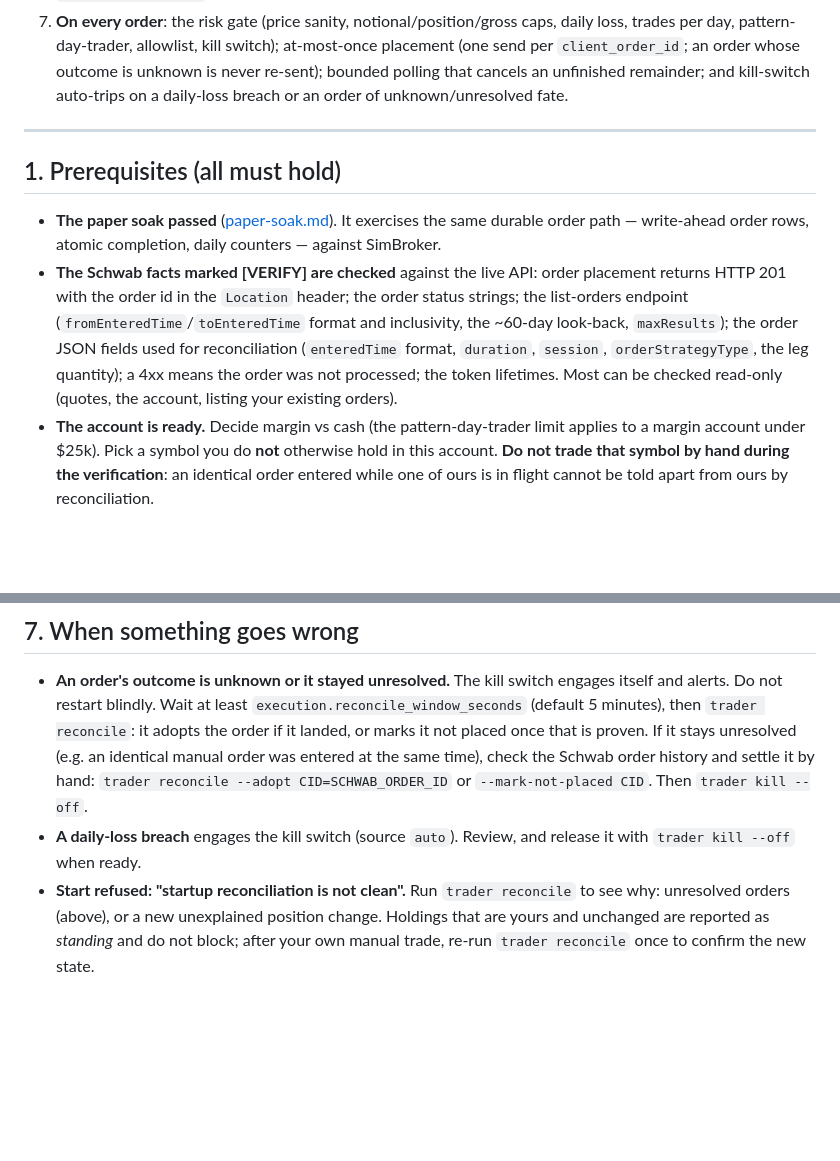
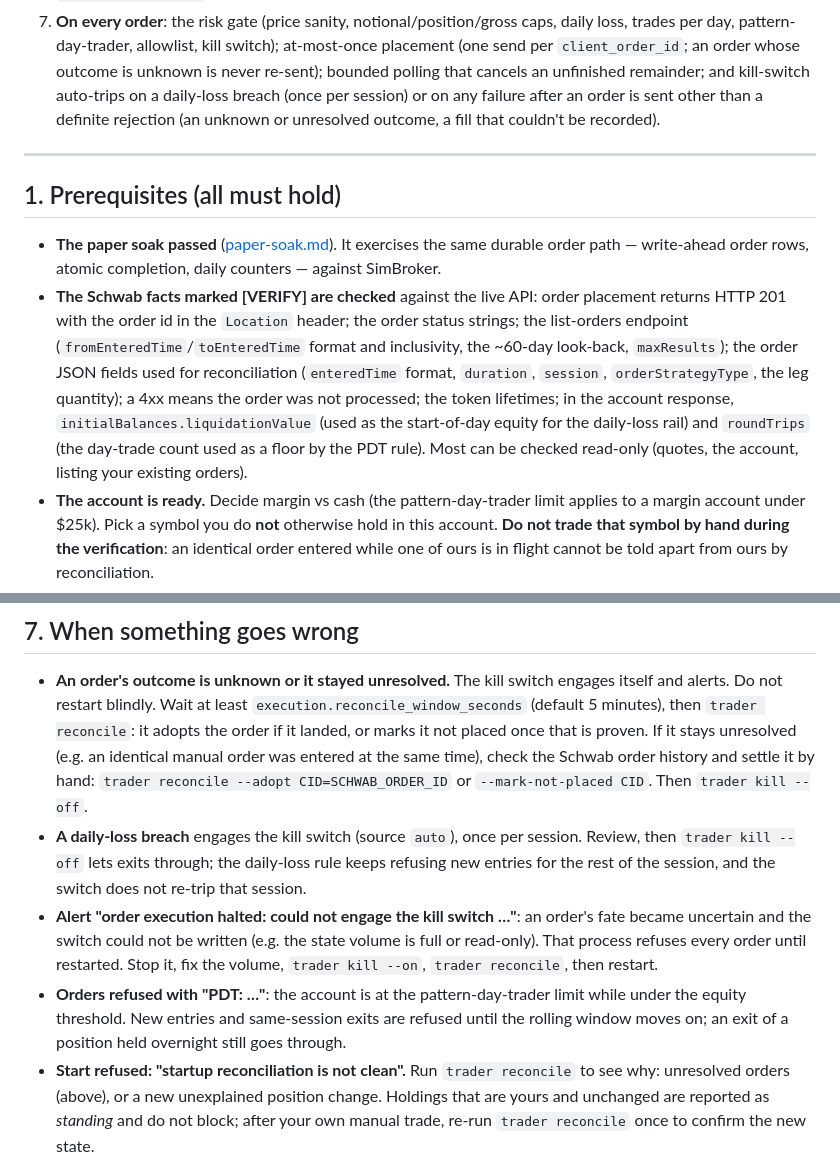
Before and after one commit to kamarkaka/trade, a Markdown page: docs/runbooks/go-live.md, 2 parts joined by grey strips. Drawn GitHub-style; blank space fills up the shorter version.

Commit message:
LR14 (wip): reflect the reviewed trips, PDT and account fields in the runbook
Once-per-session daily-loss trip (a release lets exits through), the execution-halted latch,
PDT refusals, and the start-of-day equity / roundTrips account fields to [VERIFY].

```diff
--- a/docs/runbooks/go-live.md
+++ b/docs/runbooks/go-live.md
@@ -27,7 +27,8 @@ path end to end, then run live under docker compose.
    trades per day, pattern-day-trader, allowlist, kill switch); at-most-once placement (one
    send per `client_order_id`; an order whose outcome is unknown is never re-sent); bounded
    polling that cancels an unfinished remainder; and kill-switch auto-trips on a daily-loss
-   breach or an order of unknown/unresolved fate.
+   breach (once per session) or on any failure after an order is sent other than a definite
+   rejection (an unknown or unresolved outcome, a fill that couldn't be recorded).
 
 ---
 
@@ -40,8 +41,10 @@ path end to end, then run live under docker compose.
   list-orders endpoint (`fromEnteredTime`/`toEnteredTime` format and inclusivity, the ~60-day
   look-back, `maxResults`); the order JSON fields used for reconciliation (`enteredTime`
   format, `duration`, `session`, `orderStrategyType`, the leg quantity); a 4xx means the
-  order was not processed; the token lifetimes. Most can be checked read-only (quotes, the
-  account, listing your existing orders).
+  order was not processed; the token lifetimes; in the account response,
+  `initialBalances.liquidationValue` (used as the start-of-day equity for the daily-loss rail)
+  and `roundTrips` (the day-trade count used as a floor by the PDT rule). Most can be checked
+  read-only (quotes, the account, listing your existing orders).
 - **The account is ready.** Decide margin vs cash (the pattern-day-trader limit applies to a
   margin account under $25k). Pick a symbol you do **not** otherwise hold in this account.
   **Do not trade that symbol by hand during the verification**: an identical order entered
@@ -142,8 +145,16 @@ spans two sessions, so it is not a day-trade.
   entered at the same time), check the Schwab order history and settle it by hand:
   `trader reconcile --adopt CID=SCHWAB_ORDER_ID` or `--mark-not-placed CID`. Then
   `trader kill --off`.
-- **A daily-loss breach** engages the kill switch (source `auto`). Review, and release it with
-  `trader kill --off` when ready.
+- **A daily-loss breach** engages the kill switch (source `auto`), once per session. Review,
+  then `trader kill --off` lets exits through; the daily-loss rule keeps refusing new entries
+  for the rest of the session, and the switch does not re-trip that session.
+- **Alert "order execution halted: could not engage the kill switch …"**: an order's fate
+  became uncertain and the switch could not be written (e.g. the state volume is full or
+  read-only). That process refuses every order until restarted. Stop it, fix the volume,
+  `trader kill --on`, `trader reconcile`, then restart.
+- **Orders refused with "PDT: …"**: the account is at the pattern-day-trader limit while
+  under the equity threshold. New entries and same-session exits are refused until the
+  rolling window moves on; an exit of a position held overnight still goes through.
 - **Start refused: "startup reconciliation is not clean".** Run `trader reconcile` to see why:
   unresolved orders (above), or a new unexplained position change. Holdings that are yours and
   unchanged are reported as *standing* and do not block; after your own manual trade, re-run
```
